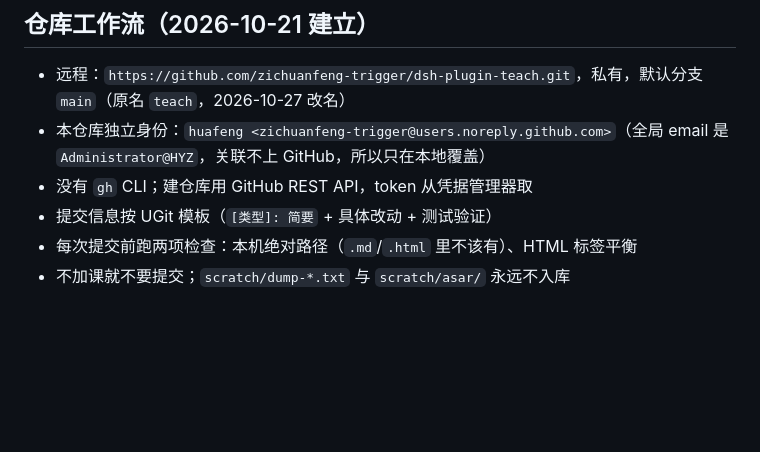
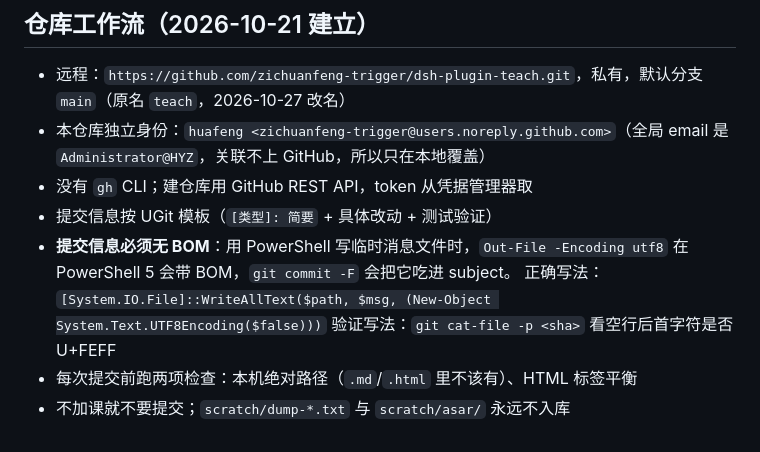
Before and after one commit to zichuanfeng-trigger/dsh-plugin-teach, a Markdown page: NOTES.md, the part around the change. GitHub-like rendering; blank space fills up the shorter version.

Commit message:
[记录]: 补记提交信息的 BOM 坑与正确写法
- 具体改动 1: NOTES.md 的仓库工作流一节加入 BOM 问题的成因、正确写法与验证方法

- 测试验证:
  1. 已用 git cat-file -p 逐个核对全部 5 个提交，只有 d8dc929 含 BOM，已通过 amend 修正为 395cc66
  2. 修正后用 --force-with-lease 推送，远端与本地 HEAD 一致
  3. 旧仓库地址仍可解析（git ls-remote 返回同一 commit）

- 备注: PowerShell 5 的 Out-File -Encoding utf8 写文件会带 BOM，改用 UTF8Encoding(False)

```diff
--- a/NOTES.md
+++ b/NOTES.md
@@ -45,5 +45,8 @@
 - 本仓库独立身份：`huafeng <zichuanfeng-trigger@users.noreply.github.com>`（全局 email 是 `Administrator@HYZ`，关联不上 GitHub，所以只在本地覆盖）
 - 没有 `gh` CLI；建仓库用 GitHub REST API，token 从凭据管理器取
 - 提交信息按 UGit 模板（`[类型]: 简要` + 具体改动 + 测试验证）
+- **提交信息必须无 BOM**：用 PowerShell 写临时消息文件时，`Out-File -Encoding utf8` 在 PowerShell 5 会带 BOM，`git commit -F` 会把它吃进 subject。
+  正确写法：`[System.IO.File]::WriteAllText($path, $msg, (New-Object System.Text.UTF8Encoding($false)))`
+  验证写法：`git cat-file -p <sha>` 看空行后首字符是否 U+FEFF
 - 每次提交前跑两项检查：本机绝对路径（`.md`/`.html` 里不该有）、HTML 标签平衡
 - 不加课就不要提交；`scratch/dump-*.txt` 与 `scratch/asar/` 永远不入库
```
